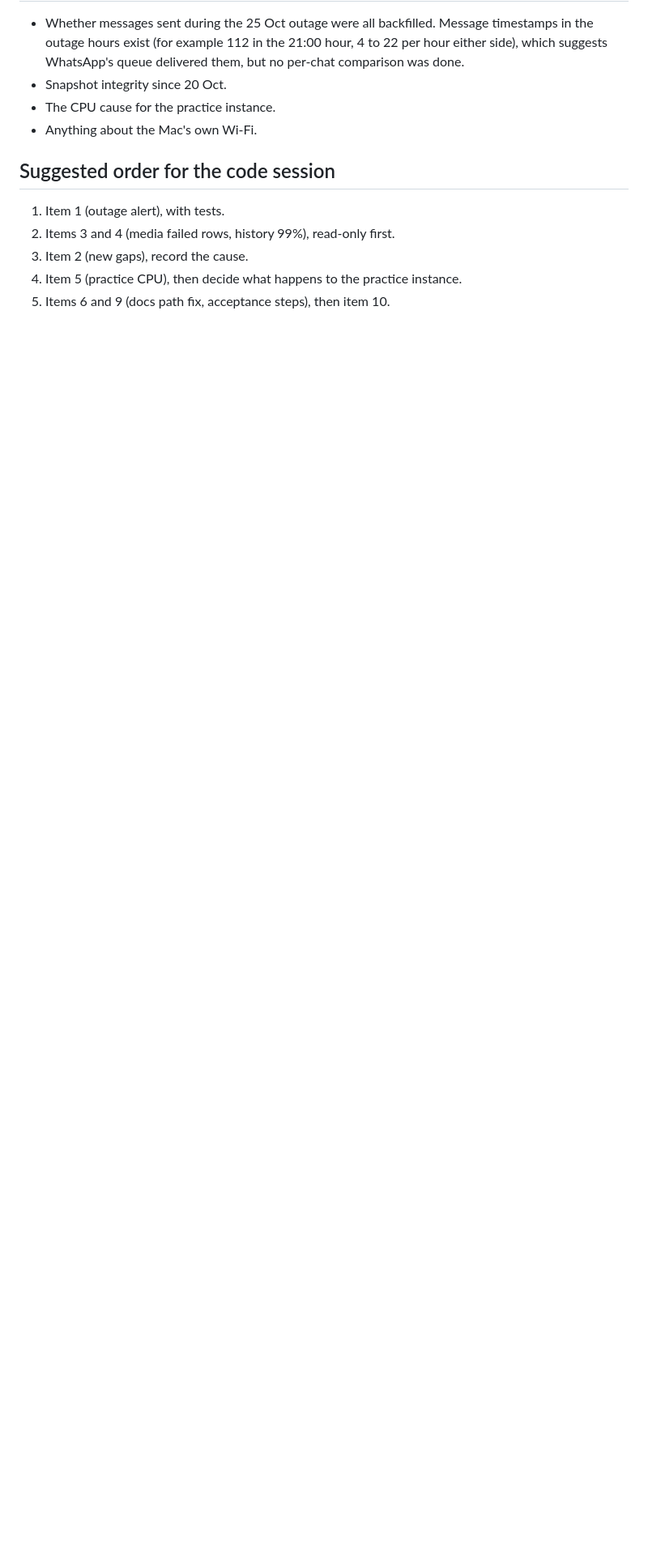
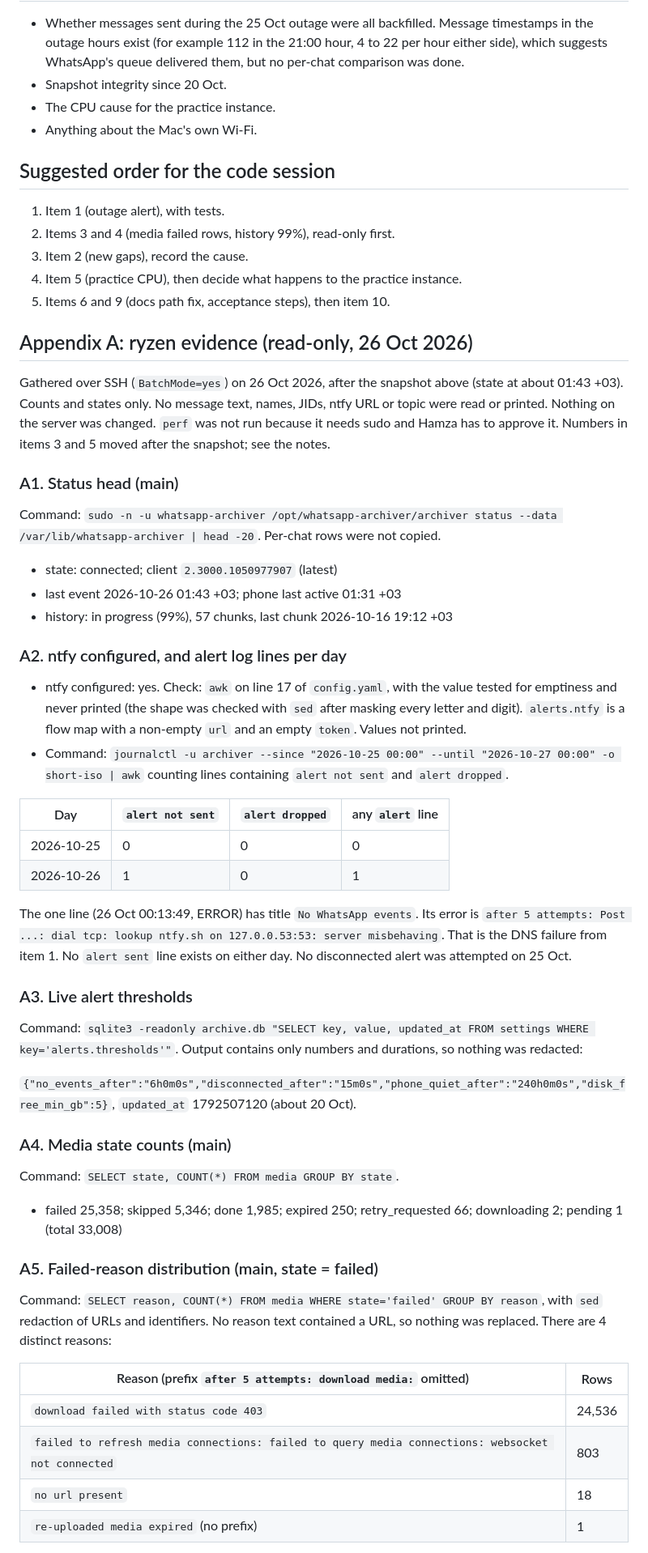
Before and after one commit to Hamza-Xoho/whatsapp-archiver, a Markdown page: docs/reviews/2026-10-26-week-review-issues.md, the part around one of its changes. Shown at 81% size. Drawn GitHub-style; blank space fills up the shorter version.

Commit message:
docs: appendix A ryzen evidence to the week review

```diff
--- a/docs/reviews/2026-10-26-week-review-issues.md
+++ b/docs/reviews/2026-10-26-week-review-issues.md
@@ -122,3 +122,51 @@ Only step 1 passed. Open: step 2 (SC-5, feed within 2 seconds), step 3 (SC-4, pa
 3. Item 2 (new gaps), record the cause.
 4. Item 5 (practice CPU), then decide what happens to the practice instance.
 5. Items 6 and 9 (docs path fix, acceptance steps), then item 10.
+
+## Appendix A: ryzen evidence (read-only, 26 Oct 2026)
+
+Gathered over SSH (`BatchMode=yes`) on 26 Oct 2026, after the snapshot above (state at about 01:43 +03). Counts and states only. No message text, names, JIDs, ntfy URL or topic were read or printed. Nothing on the server was changed. `perf` was not run because it needs sudo and Hamza has to approve it. Numbers in items 3 and 5 moved after the snapshot; see the notes.
+
+### A1. Status head (main)
+
+Command: `sudo -n -u whatsapp-archiver /opt/whatsapp-archiver/archiver status --data /var/lib/whatsapp-archiver | head -20`. Per-chat rows were not copied.
+
+- state: connected; client `2.3000.1050977907` (latest)
+- last event 2026-10-26 01:43 +03; phone last active 01:31 +03
+- history: in progress (99%), 57 chunks, last chunk 2026-10-16 19:12 +03
+
+### A2. ntfy configured, and alert log lines per day
+
+- ntfy configured: yes. Check: `awk` on line 17 of `config.yaml`, with the value tested for emptiness and never printed (the shape was checked with `sed` after masking every letter and digit). `alerts.ntfy` is a flow map with a non-empty `url` and an empty `token`. Values not printed.
+- Command: `journalctl -u archiver --since "2026-10-25 00:00" --until "2026-10-27 00:00" -o short-iso | awk` counting lines containing `alert not sent` and `alert dropped`.
+
+| Day | `alert not sent` | `alert dropped` | any `alert` line |
+|---|---|---|---|
+| 2026-10-25 | 0 | 0 | 0 |
+| 2026-10-26 | 1 | 0 | 1 |
+
+The one line (26 Oct 00:13:49, ERROR) has title `No WhatsApp events`. Its error is `after 5 attempts: Post ...: dial tcp: lookup ntfy.sh on 127.0.0.53:53: server misbehaving`. That is the DNS failure from item 1. No `alert sent` line exists on either day. No disconnected alert was attempted on 25 Oct.
+
+### A3. Live alert thresholds
+
+Command: `sqlite3 -readonly archive.db "SELECT key, value, updated_at FROM settings WHERE key='alerts.thresholds'"`. Output contains only numbers and durations, so nothing was redacted:
+
+`{"no_events_after":"6h0m0s","disconnected_after":"15m0s","phone_quiet_after":"240h0m0s","disk_free_min_gb":5}`, `updated_at` 1792507120 (about 20 Oct).
+
+### A4. Media state counts (main)
+
+Command: `SELECT state, COUNT(*) FROM media GROUP BY state`.
+
+- failed 25,358; skipped 5,346; done 1,985; expired 250; retry_requested 66; downloading 2; pending 1 (total 33,008)
+
+### A5. Failed-reason distribution (main, state = failed)
+
+Command: `SELECT reason, COUNT(*) FROM media WHERE state='failed' GROUP BY reason`, with `sed` redaction of URLs and identifiers. No reason text contained a URL, so nothing was replaced. There are 4 distinct reasons:
+
+| Reason (prefix `after 5 attempts: download media:` omitted) | Rows |
+|---|---|
+| `download failed with status code 403` | 24,536 |
+| `failed to refresh media connections: failed to query media connections: websocket not connected` | 803 |
+| `no url present` | 18 |
+| `re-uploaded media expired` (no prefix) | 1 |
+
```
Also changed, not shown: other parts of docs/reviews/2026-10-26-week-review-issues.md (+28 -0 lines).
